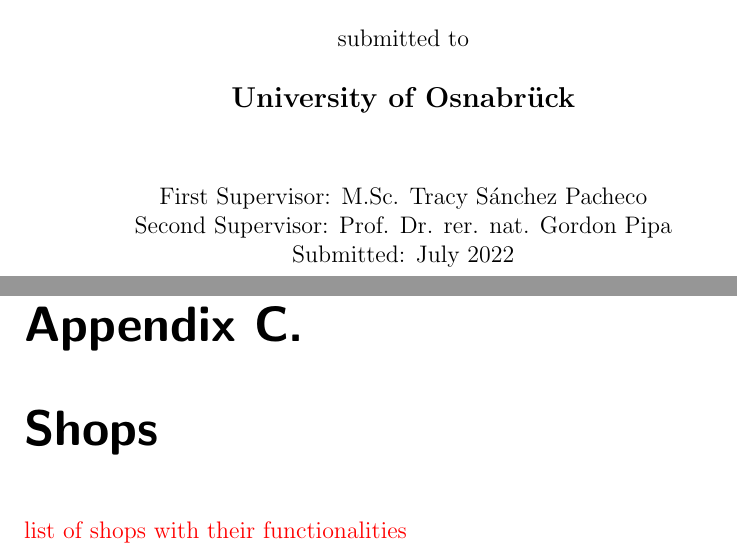
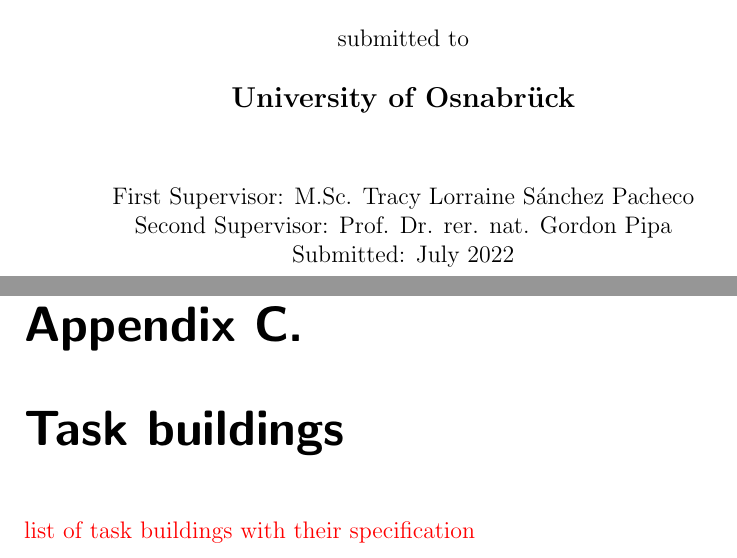
Before and after one commit to nora-maleki/humanA-pointing-task-analysis, a LaTeX thesis (writing/01_thesis/main.tex, which reads writing/01_thesis/content/appendix/appendix.tex): two parts of pages 1 and 32 of 41, joined at a grey line, cut so that both start at the same text. Compiled offline with pdfLaTeX; a LaTeX package or settings file that is missing is left out.

Commit message:
minor refinements

```diff
--- a/writing/01_thesis/content/appendix/appendix.tex
+++ b/writing/01_thesis/content/appendix/appendix.tex
@@ -14,6 +14,6 @@
 
 \todo{
-	list of shops with their functionalities
+	list of task buildings with their specification
 }
 
 \chapter{Experimental protocol}\label{appx:protocol}
--- a/writing/01_thesis/main.tex
+++ b/writing/01_thesis/main.tex
@@ -132,7 +132,7 @@
 \newcommand{\myuniversity}{University of Osnabrück} %% your university/school
 %\newcommand{\myinstitute}{Institute of Cognitive Science} %% affiliation
 %\newcommand{\myinstitutehead}{My Institute Head} %% head of institute
-\newcommand{\mysupervisor}{M.Sc. Tracy Sánchez Pacheco} %% your supervisor
+\newcommand{\mysupervisor}{M.Sc. Tracy Lorraine Sánchez Pacheco} %% your supervisor
 \newcommand{\mycosupervisor}{Prof. Dr. rer. nat. Gordon Pipa}
 \newcommand{\mysubmissionmonth}{July} %% month you are handing in
 \newcommand{\mysubmissionyear}{2022} %% year you are handing in
```
Also changed, not shown: writing/01_thesis/content/appendix/appendix.tex (2 more changed lines).
